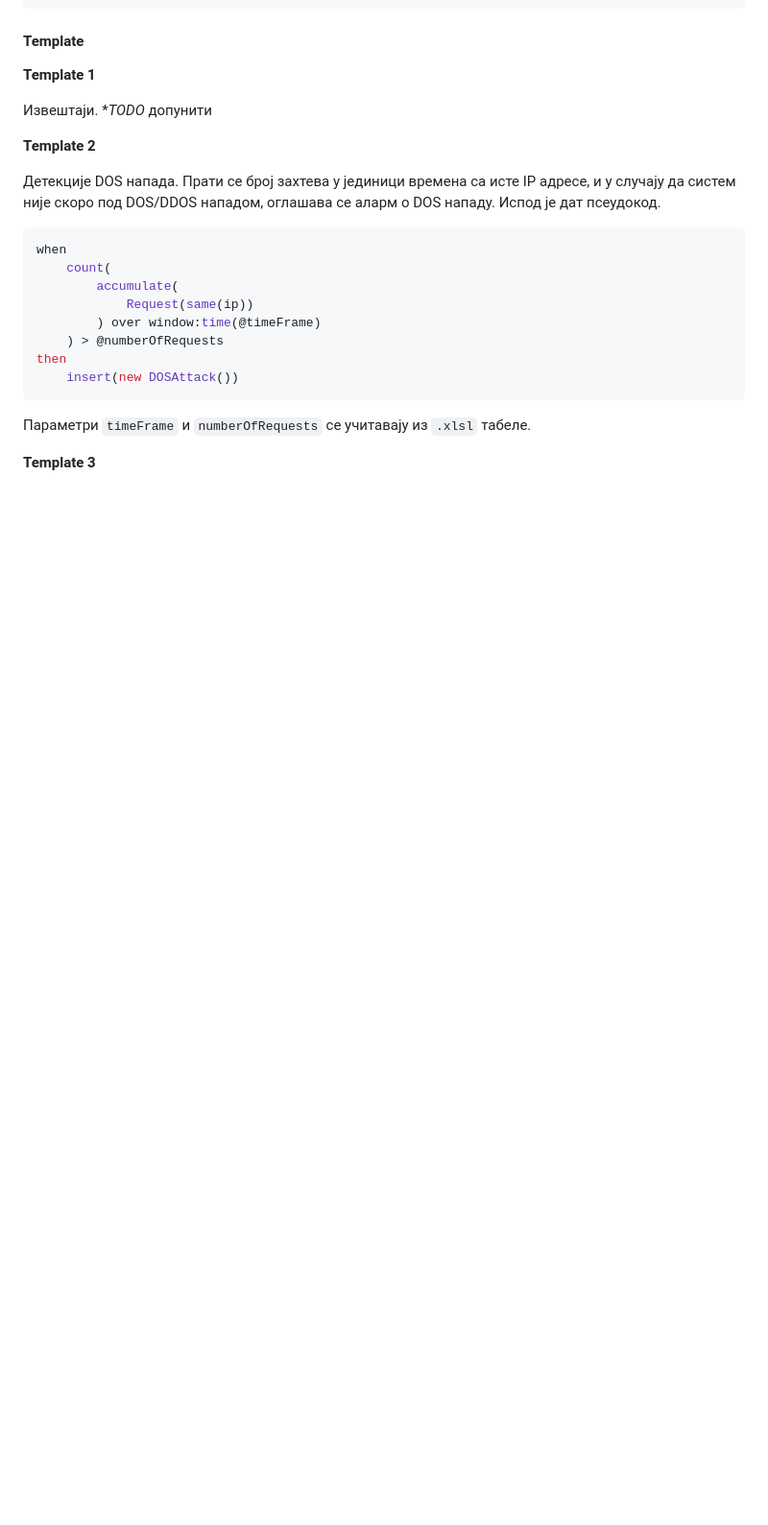
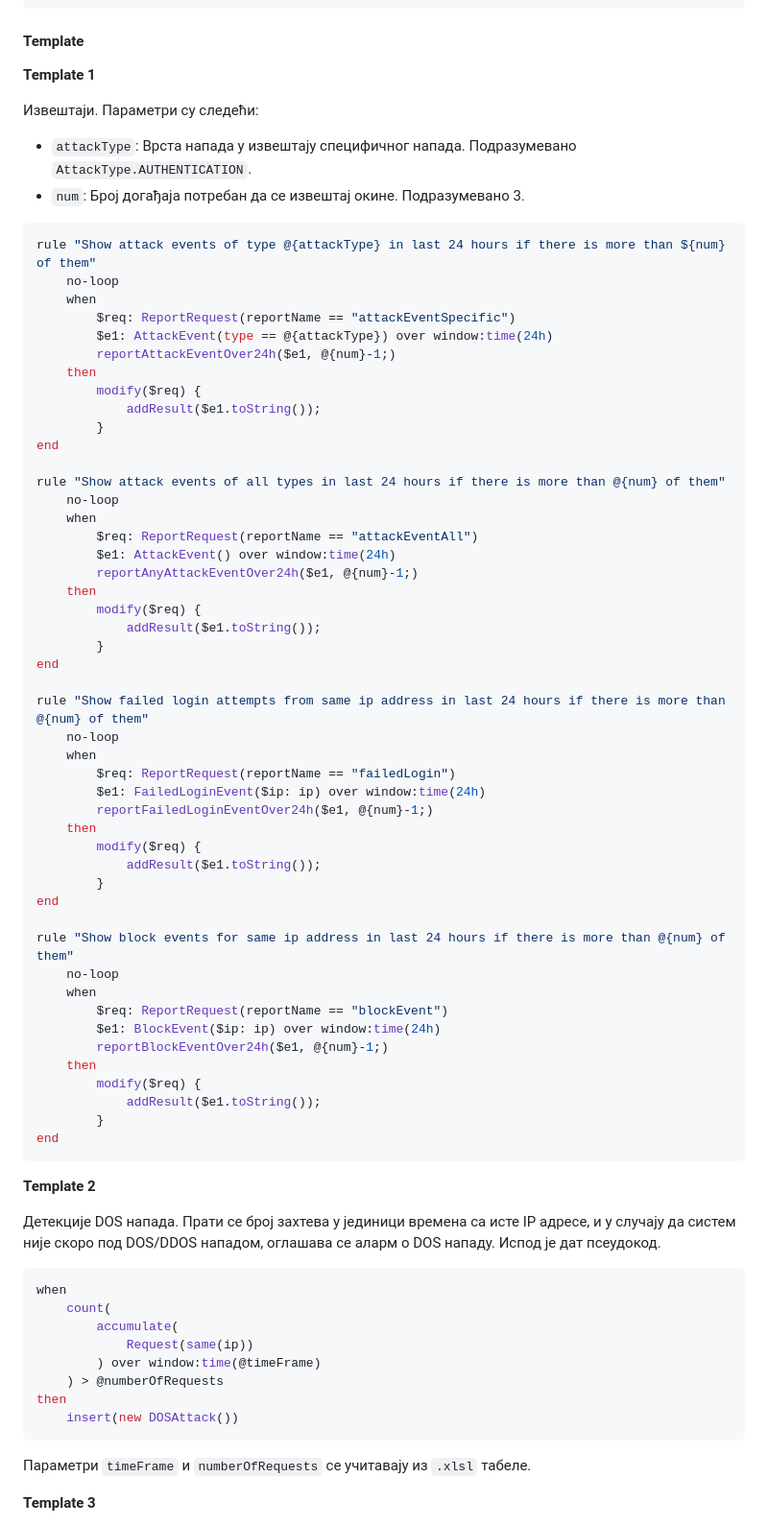
Before and after one commit to magley/ises, a Markdown page: docs/projProposal.md, the part around the change printed below. Shown: that part at 96% size. Rendered like a GitHub page; blank space fills up the shorter version.

Commit message:
docs: Expand proposal with reports

````diff
--- a/docs/projProposal.md
+++ b/docs/projProposal.md
@@ -286,7 +292,59 @@ end
 
 **Template 1**
 
-Извештаји. **TODO* допунити
+Извештаји. Параметри су следећи:
+- `attackType`: Врста напада у извештају специфичног напада. Подразумевано `AttackType.AUTHENTICATION`.
+- `num`: Број догађаја потребан да се извештај окине. Подразумевано 3.
+
+```ruby
+rule "Show attack events of type @{attackType} in last 24 hours if there is more than ${num} of them"
+    no-loop
+    when
+        $req: ReportRequest(reportName == "attackEventSpecific")
+        $e1: AttackEvent(type == @{attackType}) over window:time(24h)
+        reportAttackEventOver24h($e1, @{num}-1;)
+    then
+        modify($req) {
+            addResult($e1.toString());
+        }
+end
+
+rule "Show attack events of all types in last 24 hours if there is more than @{num} of them"
+    no-loop
+    when
+        $req: ReportRequest(reportName == "attackEventAll")
+        $e1: AttackEvent() over window:time(24h)
+        reportAnyAttackEventOver24h($e1, @{num}-1;)
+    then
+        modify($req) {
+            addResult($e1.toString());
+        }
+end
+
+rule "Show failed login attempts from same ip address in last 24 hours if there is more than @{num} of them"
+    no-loop
+    when
+        $req: ReportRequest(reportName == "failedLogin")
+        $e1: FailedLoginEvent($ip: ip) over window:time(24h)
+        reportFailedLoginEventOver24h($e1, @{num}-1;)
+    then
+        modify($req) {
+            addResult($e1.toString());
+        }
+end
+
+rule "Show block events for same ip address in last 24 hours if there is more than @{num} of them"
+    no-loop
+    when
+        $req: ReportRequest(reportName == "blockEvent")
+        $e1: BlockEvent($ip: ip) over window:time(24h)
+        reportBlockEventOver24h($e1, @{num}-1;)
+    then
+        modify($req) {
+            addResult($e1.toString());
+        }
+end
+```
 
 **Template 2**
 
````
Also changed, not shown: other parts of docs/projProposal.md (+7 -1 lines).
